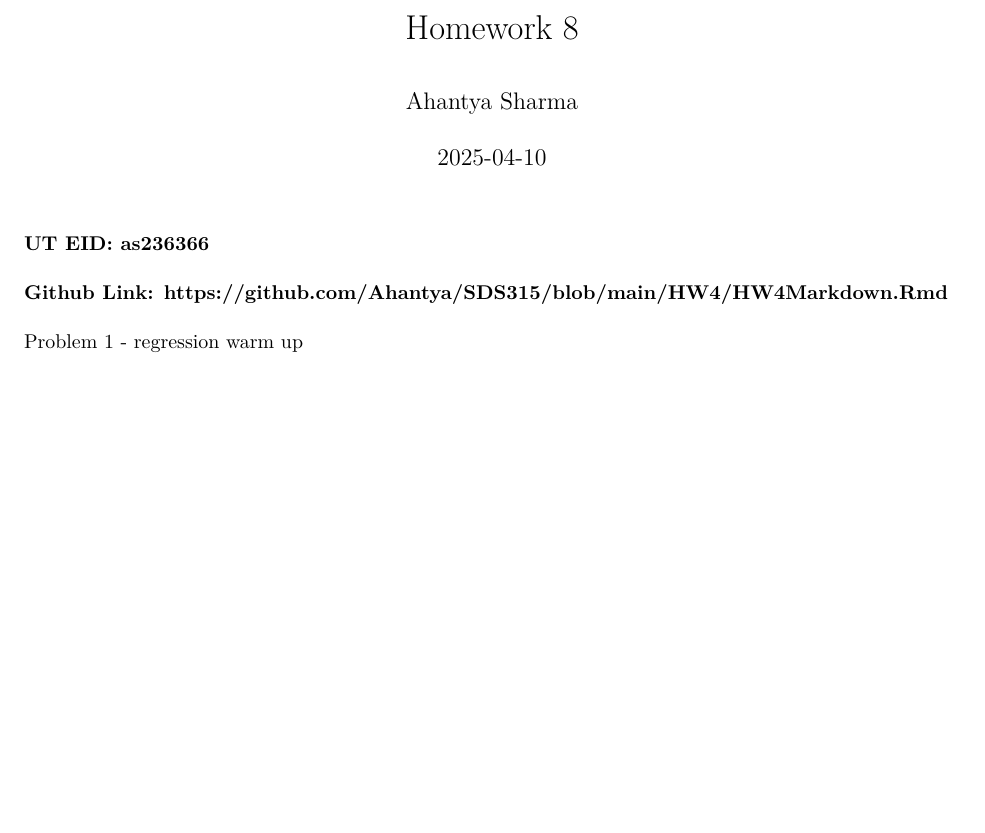
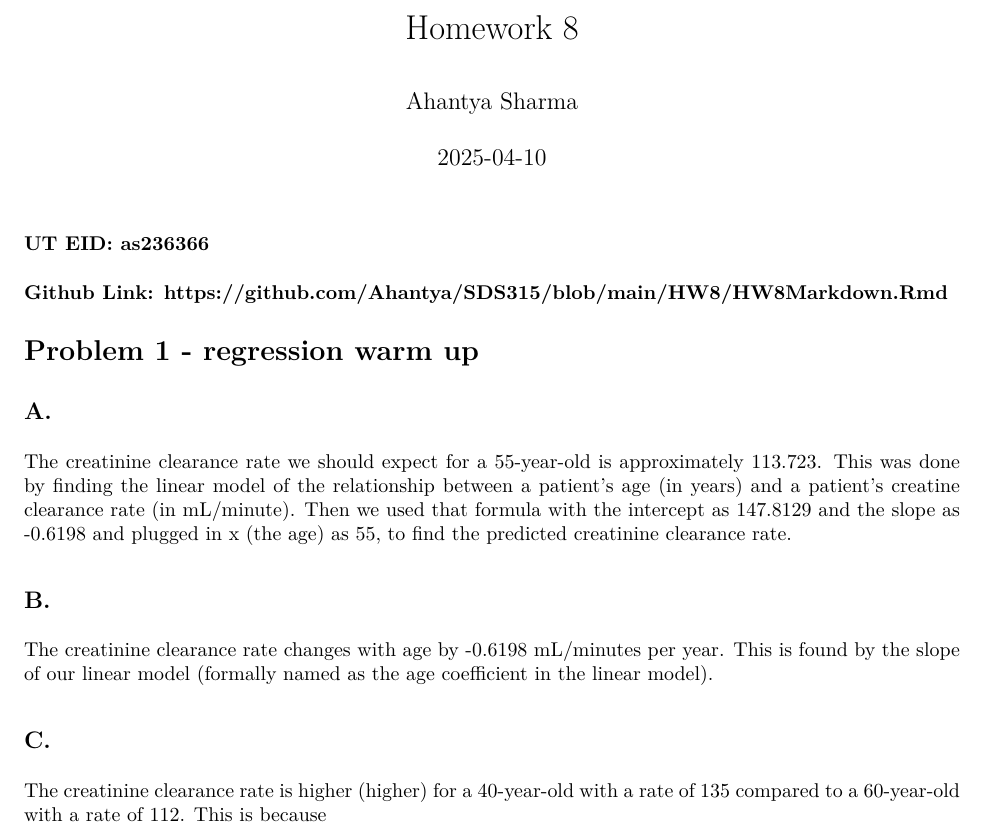
Before and after one commit to Ahantya/SDS315, an R Markdown document (HW8/HW8Markdown.Rmd): part of the page, cut so that both start at the same text, the shorter picture padded with empty space. The pictures show the output file HW8/HW8Markdown.pdf that the author committed with the source.

Commit message:
HW8 is on the way?

````diff
--- a/HW8/HW8Markdown.Rmd
+++ b/HW8/HW8Markdown.Rmd
@@ -7,7 +7,7 @@ output: pdf_document
 
 ### UT EID: as236366
 
-### Github Link: <https://github.com/Ahantya/SDS315/blob/main/HW4/HW4Markdown.Rmd>
+### Github Link: <https://github.com/Ahantya/SDS315/blob/main/HW8/HW8Markdown.Rmd>
 
 ```{r setup, include=FALSE}
 knitr::opts_chunk$set(echo = TRUE, warning = FALSE)
@@ -20,11 +20,14 @@ library(mosaic)
 creatine <- read.csv('creatinine.csv')
 ```
 
-Problem 1 - regression warm up
+# Problem 1 - regression warm up
+
+## A.
 
 ```{r echo=FALSE, warning=FALSE}
 
 lm0 = lm(creatclear ~ age, data=creatine)
+
 
 predicted <- predict(lm0, newdata = data.frame(age = 55))
 
@@ -37,3 +40,13 @@ predicted <- predict(lm0, newdata = data.frame(age = 55))
 fourtyPredict <- predict(lm0, newdata = data.frame(age = 40)) # predicted to be 123, but 140 HEALTHIER
 sixtyPredict <- predict(lm0, newdata = data.frame(age = 60)) # predicted to be 110.62 but 112
 ```
+
+The creatinine clearance rate we should expect for a 55-year-old is approximately `r round(predicted, 4)`. This was done by finding the linear model of the relationship between a patient's age (in years) and a patient's creatine clearance rate (in mL/minute). Then we used that formula with the intercept as 147.8129 and the slope as -0.6198 and plugged in x (the age) as 55, to find the predicted creatinine clearance rate.
+
+## B.
+
+The creatinine clearance rate changes with age by -0.6198 mL/minutes per year. This is found by the slope of our linear model (formally named as the age coefficient in the linear model).
+
+## C.
+
+The creatinine clearance rate is higher (higher) for a 40-year-old with a rate of 135 compared to a 60-year-old with a rate of 112. This is because
````
Also changed, not shown: HW8/HW8Markdown.pdf, HW8/HW8Markdown.Rmd (2 more changed lines).
